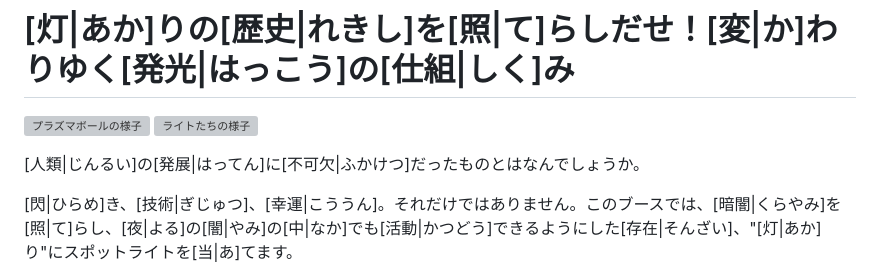
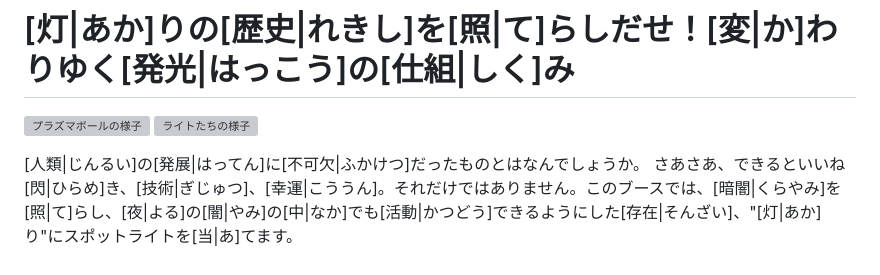
Before and after one commit to utcast/kf75-website, a Markdown page: contents/articles/light.md, the part around the change. Rendered like a GitHub page; grey boxes are pictures that could not be loaded.

Commit message:
これでうまくいってくれほんとに頼む

```diff
--- a/contents/articles/light.md
+++ b/contents/articles/light.md
@@ -3,7 +3,7 @@
 ![ライトたちの様子](/img/light/light_carousel_4.png)
 
 [人類|じんるい]の[発展|はってん]に[不可欠|ふかけつ]だったものとはなんでしょうか。
-
+さあさあ、できるといいね
 [閃|ひらめ]き、[技術|ぎじゅつ]、[幸運|こううん]。それだけではありません。このブースでは、[暗闇|くらやみ]を[照|て]らし、[夜|よる]の[闇|やみ]の[中|なか]でも[活動|かつどう]できるようにした[存在|そんざい]、"[灯|あか]り"にスポットライトを[当|あ]てます。
 
 LEDを[使用|しよう]した[煌|きら]びやかな[実験|じっけん]や、かの[天才|てんさい]エジソンの[偉業|いぎょう]を[再現|さいげん]した[実験|じっけん]など、[灯|あか]りの[歴史|れきし]をたどる[三|みっ]つの[実験|じっけん]とお[待|ま]ちしております！
```
